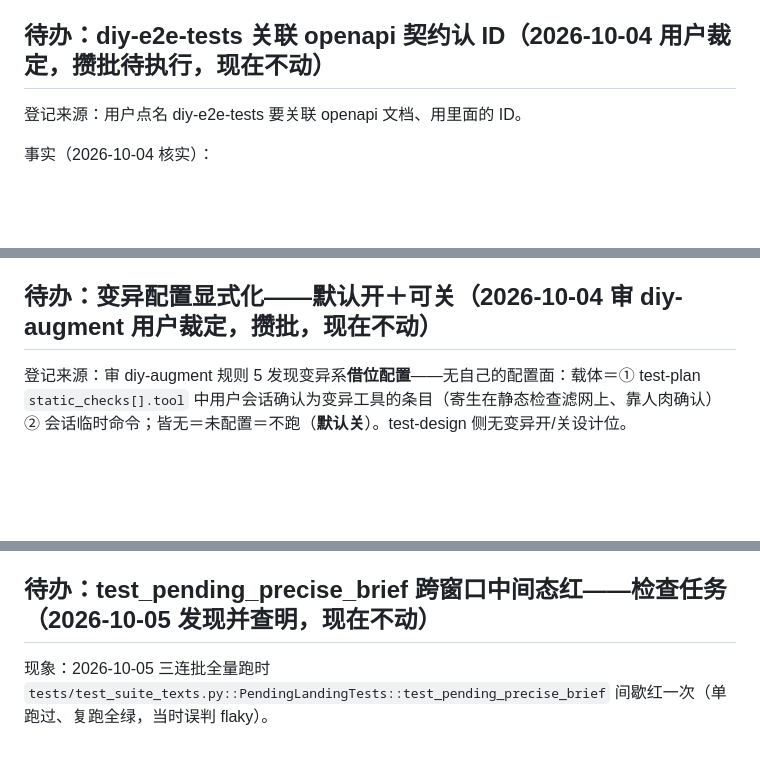
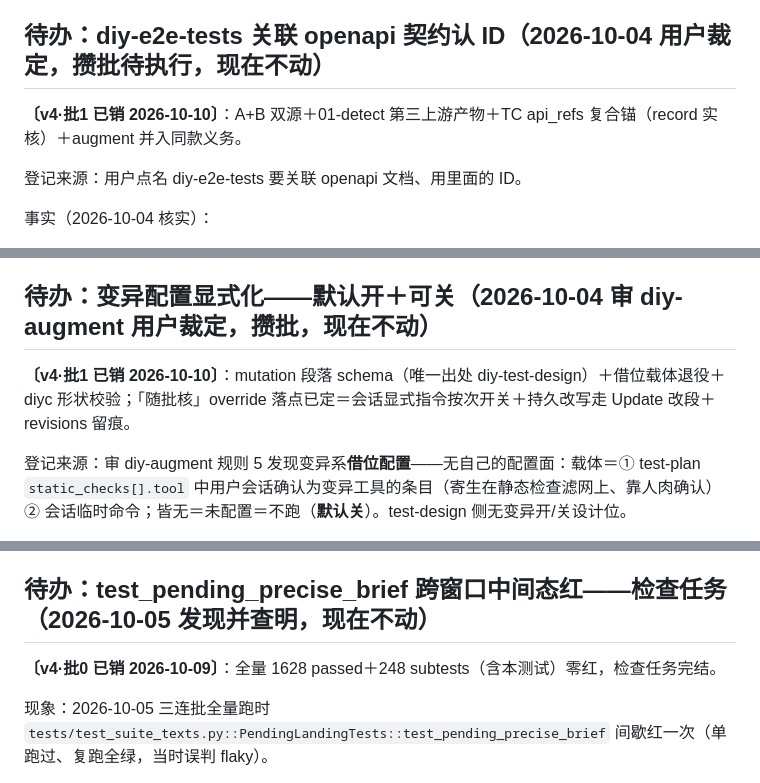
Before and after one commit to IHaveManyRepeat/diy-coder-skills, a Markdown page: docs/bmad-skill-map/diy技能名录与审查底单.md, 3 parts joined by grey strips. Drawn GitHub-style; blank space fills up the shorter version.

```diff
--- a/docs/bmad-skill-map/diy技能名录与审查底单.md
+++ b/docs/bmad-skill-map/diy技能名录与审查底单.md
@@ -463,6 +465,8 @@ help 先行 → 主线按链序（审查与使用同场跑一个真实项目）
 
 ## 待办：diy-e2e-tests 关联 openapi 契约认 ID（2026-10-04 用户裁定，攒批待执行，现在不动）
 
+**〔v4·批1 已销 2026-10-10〕**：A+B 双源＋01-detect 第三上游产物＋TC api_refs 复合锚（record 实核）＋augment 并入同款义务。
+
 登记来源：用户点名 diy-e2e-tests 要关联 openapi 文档、用里面的 ID。
 
 事实（2026-10-04 核实）：
@@ -480,6 +484,8 @@ help 先行 → 主线按链序（审查与使用同场跑一个真实项目）
 改动面：diy-e2e-tests SKILL.md＋steps/01-detect.md·02-targets.md·03-generate-api.md＋diy-augment SKILL.md（＋steps·引擎面，执行时核实）＋TC schema 新字段＋scripts/e2e.py（record 校验）＋viewer＋tests。协调：B 通路依赖五轴批的 AC `api_refs` 字段先行（A 通路不依赖）；与五轴批 2 同文件（两技能 SKILL.md），排先后避免改两遍。
 
 ## 待办：变异配置显式化——默认开＋可关（2026-10-04 审 diy-augment 用户裁定，攒批，现在不动）
+
+**〔v4·批1 已销 2026-10-10〕**：mutation 段落 schema（唯一出处 diy-test-design）＋借位载体退役＋diyc 形状校验；「随批核」override 落点已定＝会话显式指令按次开关＋持久改写走 Update 改段＋revisions 留痕。
 
 登记来源：审 diy-augment 规则 5 发现变异系**借位配置**——无自己的配置面：载体＝① test-plan `static_checks[].tool` 中用户会话确认为变异工具的条目（寄生在静态检查滤网上、靠人肉确认）② 会话临时命令；皆无＝未配置＝不跑（**默认关**）。test-design 侧无变异开/关设计位。
 
@@ -513,6 +519,8 @@ help 先行 → 主线按链序（审查与使用同场跑一个真实项目）
 
 ## 待办：test_pending_precise_brief 跨窗口中间态红——检查任务（2026-10-05 发现并查明，现在不动）
 
+**〔v4·批0 已销 2026-10-09〕**：全量 1628 passed＋248 subtests（含本测试）零红，检查任务完结。
+
 现象：2026-10-05 三连批全量跑时 `tests/test_suite_texts.py::PendingLandingTests::test_pending_precise_brief` 间歇红一次（单跑过、复跑全绿，当时误判 flaky）。
 
 查明：非 flaky——§6 批两半（`PRECISE_NON_MEMBERS` 台账改判 vs elicit/help/party-mode 删句）在两个窗口非原子落盘，对账断言跨越中间态窗口即红；两半齐后稳定绿。
```
Also changed, not shown: other parts of docs/bmad-skill-map/diy技能名录与审查底单.md (+24 -1 lines).
